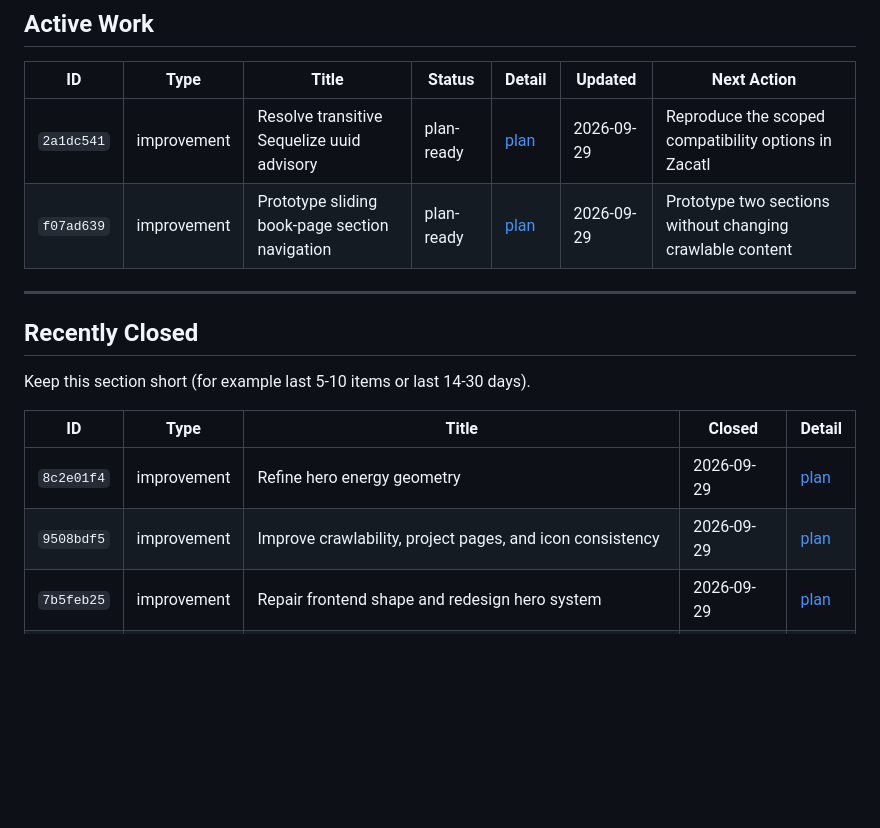
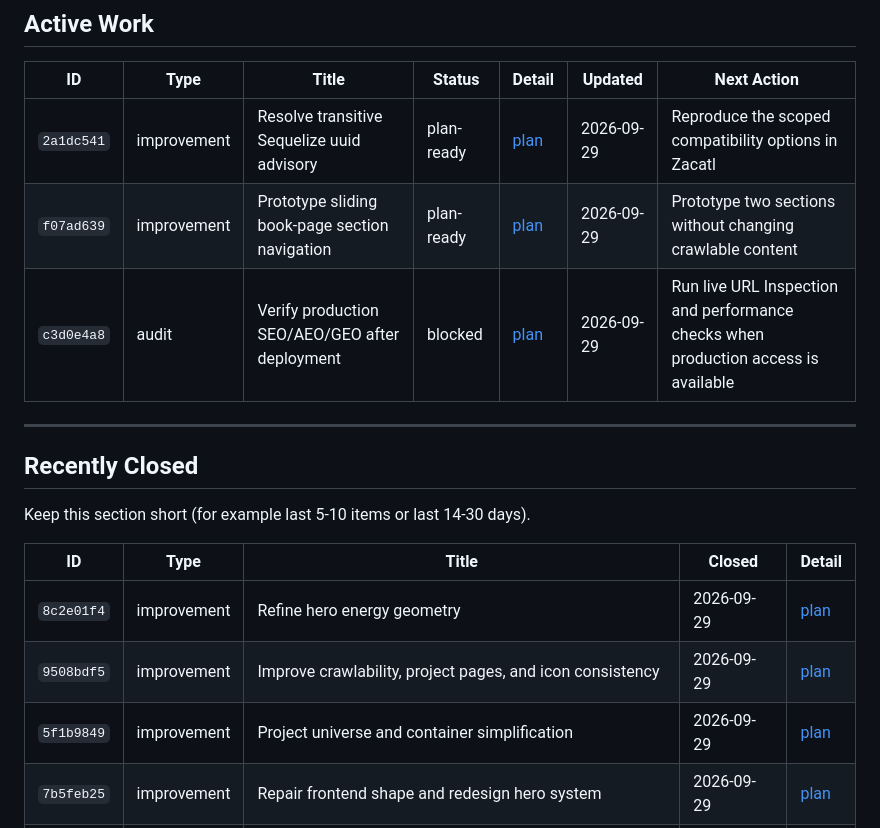
Before and after one commit to sentzunhat/website, a Markdown page: .hawp/work/BACKLOG.md, the part around the change. Drawn GitHub-style; blank space fills up the shorter version.

Commit message:
captured post-deploy search audit plan and fixed backlog formatting.

```diff
--- a/.hawp/work/BACKLOG.md
+++ b/.hawp/work/BACKLOG.md
@@ -28,6 +28,7 @@ Each row links to its plan file when one exists.
 | --- | --- | --- | --- | --- | --- | --- |
 | `2a1dc541` | improvement | Resolve transitive Sequelize uuid advisory | plan-ready | [plan](active/2a1dc541/plan.md) | 2026-09-29 | Reproduce the scoped compatibility options in Zacatl |
 | `f07ad639` | improvement | Prototype sliding book-page section navigation | plan-ready | [plan](active/f07ad639/plan.md) | 2026-09-29 | Prototype two sections without changing crawlable content |
+| `c3d0e4a8` | audit | Verify production SEO/AEO/GEO after deployment | blocked | [plan](active/c3d0e4a8/plan.md) | 2026-09-29 | Run live URL Inspection and performance checks when production access is available |
 
 ---
 
@@ -38,7 +39,8 @@ Keep this section short (for example last 5-10 items or last 14-30 days).
 | ID | Type | Title | Closed | Detail |
 | --- | --- | --- | --- | --- |
 | `8c2e01f4` | improvement | Refine hero energy geometry | 2026-09-29 | [plan](closed/2026/09/29/8c2e01f4/plan.md) |
-| `9508bdf5` | improvement | Improve crawlability, project pages, and icon consistency | 2026-09-29 | [plan](closed/2026/09/29/9508bdf5/plan.md) |\n| `5f1b9849` | improvement | Project universe and container simplification | 2026-09-29 | [plan](closed/2026/09/29/5f1b9849/plan.md) |
+| `9508bdf5` | improvement | Improve crawlability, project pages, and icon consistency | 2026-09-29 | [plan](closed/2026/09/29/9508bdf5/plan.md) |
+| `5f1b9849` | improvement | Project universe and container simplification | 2026-09-29 | [plan](closed/2026/09/29/5f1b9849/plan.md) |
 | `7b5feb25` | improvement | Repair frontend shape and redesign hero system | 2026-09-29 | [plan](closed/2026/09/29/7b5feb25/plan.md) |
 | `815b752b` | improvement | Align website workspace and feature structure | 2026-09-29 | [plan](closed/2026/09/29/815b752b/plan.md) |
 | `dc0a4fe3` | improvement | Add interactive 3D solar system hero | 2026-09-29 | [plan](closed/2026/09/29/dc0a4fe3/plan.md) |
```
Also changed, not shown: 2 other files.
